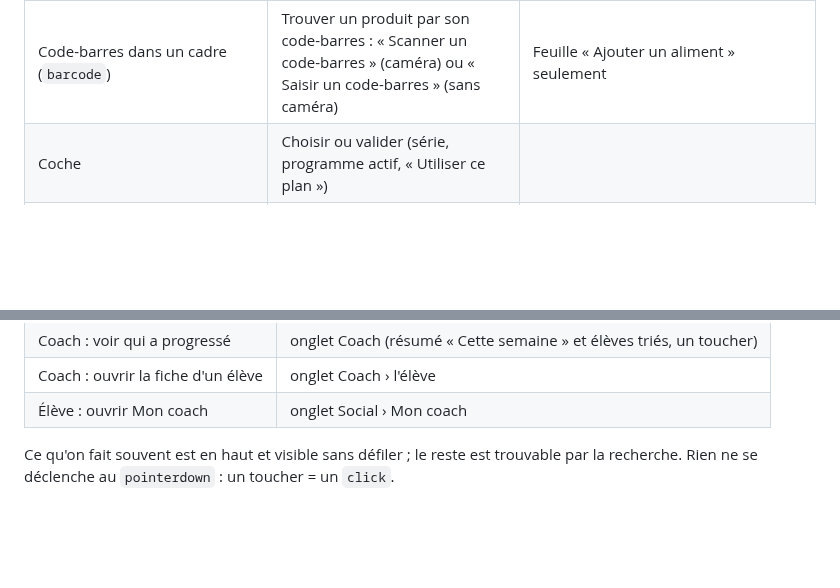
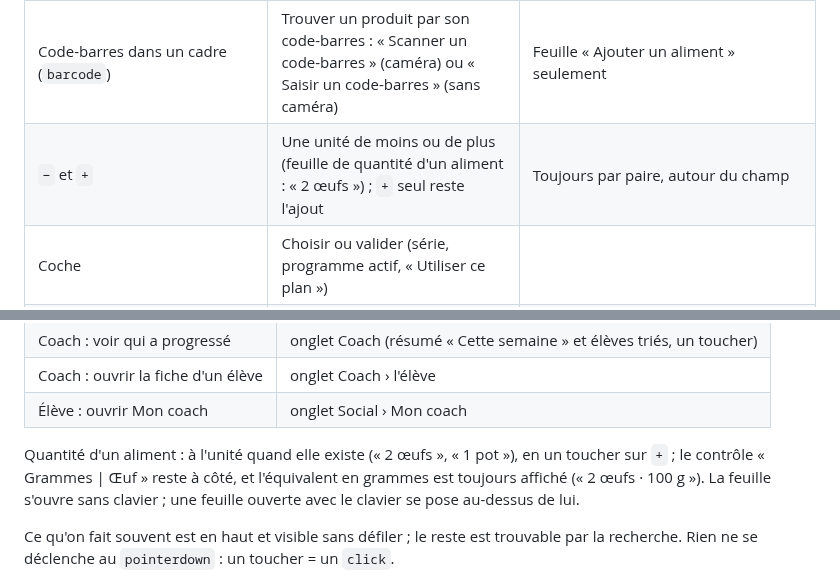
Before and after one commit to Maxencedlff/Muscu, a Markdown page: docs/ERGONOMIE.md, 2 parts joined by grey strips. GitHub-like rendering; blank space fills up the shorter version.

```diff
--- a/docs/ERGONOMIE.md
+++ b/docs/ERGONOMIE.md
@@ -27,6 +27,7 @@ Une même icône ou un même mot mène toujours à la même chose, partout.
 | Partager (carré et flèche, `square.and.arrow.up`) | Ouvrir la feuille de partage d'iOS : envoyer vers une autre app (programme par message, séance, récap, code coach, invitation) | Jamais pour un envoi privé dans l'app |
 | Avion en papier (`paperplane`) | Envoi privé dans l'app, chiffré : à son coach (photos de bilan) ou à un élève (programme, plan diète) | Fiche d'un élève : « Envoyer un programme » et « Envoyer un plan diète » ont la même icône |
 | Code-barres dans un cadre (`barcode`) | Trouver un produit par son code-barres : « Scanner un code-barres » (caméra) ou « Saisir un code-barres » (sans caméra) | Feuille « Ajouter un aliment » seulement |
+| `−` et `+` | Une unité de moins ou de plus (feuille de quantité d'un aliment : « 2 œufs ») ; `+` seul reste l'ajout | Toujours par paire, autour du champ |
 | Coche | Choisir ou valider (série, programme actif, « Utiliser ce plan ») | |
 | Bulle à lignes (`text.bubble`) | Messages privés avec son coach ou un élève, et leur nombre de non-lus | Jamais pour un commentaire |
 | Bulle vide (`bubble.left`) | Commentaire sur une séance : « Commenter » (Social), « Commentée par ton coach » | Jamais pour les messages privés |
@@ -49,6 +50,10 @@ L'action principale de chaque écran se fait en deux touchers au plus depuis l'
 | Coach : voir qui a progressé | onglet Coach (résumé « Cette semaine » et élèves triés, un toucher) |
 | Coach : ouvrir la fiche d'un élève | onglet Coach › l'élève |
 | Élève : ouvrir Mon coach | onglet Social › Mon coach |
+
+Quantité d'un aliment : à l'unité quand elle existe (« 2 œufs », « 1 pot »), en un toucher sur `+` ; le
+contrôle « Grammes | Œuf » reste à côté, et l'équivalent en grammes est toujours affiché (« 2 œufs · 100 g »).
+La feuille s'ouvre sans clavier ; une feuille ouverte avec le clavier se pose au-dessus de lui.
 
 Ce qu'on fait souvent est en haut et visible sans défiler ; le reste est trouvable par la recherche.
 Rien ne se déclenche au `pointerdown` : un toucher = un `click`.
```
Also changed, not shown: docs/NUTRITION_V1.md (+42 -4 lines).
